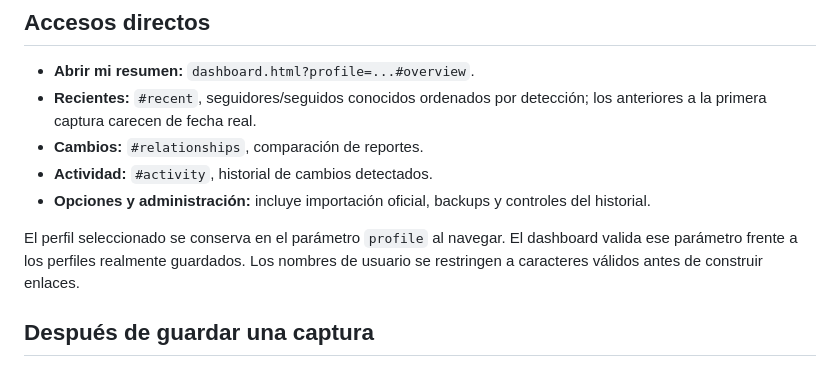
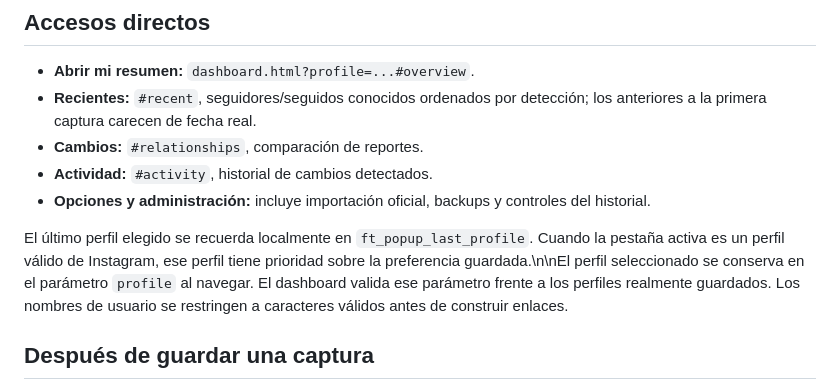
Before and after one commit to viceKDK/Follow-Tracker, a Markdown page: docs/POPUP-WORKFLOW.md, the part around the change. Drawn GitHub-style.

Commit message:
docs: explain remembered profile preference and active-tab priority

```diff
--- a/docs/POPUP-WORKFLOW.md
+++ b/docs/POPUP-WORKFLOW.md
@@ -22,7 +22,7 @@ Se muestran tres etapas de progreso: primera captura, segunda captura/revisión
 - **Actividad:** `#activity`, historial de cambios detectados.
 - **Opciones y administración:** incluye importación oficial, backups y controles del historial.
 
-El perfil seleccionado se conserva en el parámetro `profile` al navegar. El dashboard valida ese parámetro frente a los perfiles realmente guardados. Los nombres de usuario se restringen a caracteres válidos antes de construir enlaces.
+El último perfil elegido se recuerda localmente en `ft_popup_last_profile`. Cuando la pestaña activa es un perfil válido de Instagram, ese perfil tiene prioridad sobre la preferencia guardada.\n\nEl perfil seleccionado se conserva en el parámetro `profile` al navegar. El dashboard valida ese parámetro frente a los perfiles realmente guardados. Los nombres de usuario se restringen a caracteres válidos antes de construir enlaces.
 
 ## Después de guardar una captura
 
```
